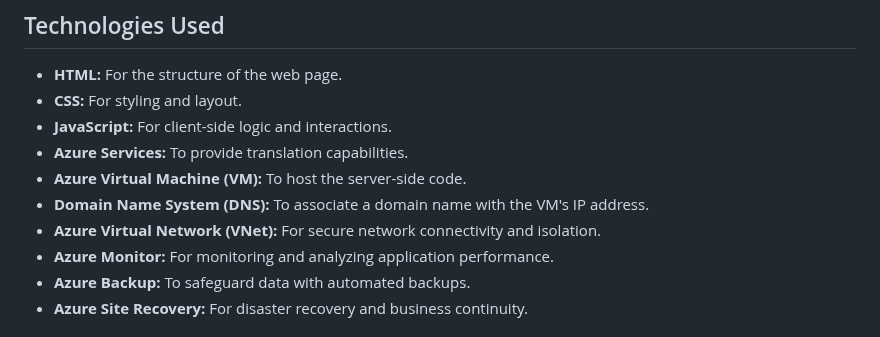
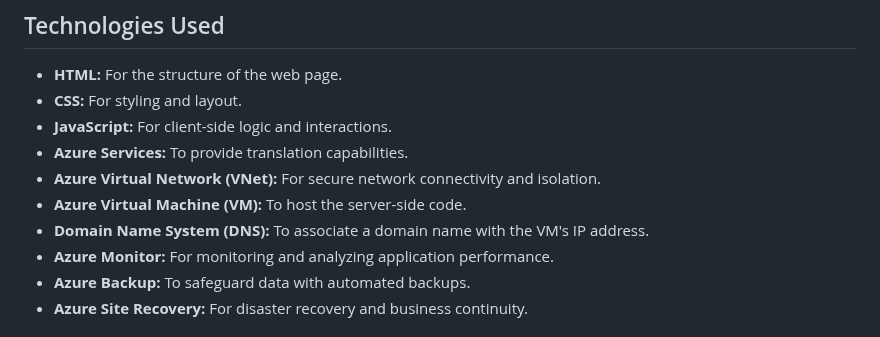
Before and after one commit to vishal17github/Django_Translator, a Markdown page: README.md, the part around the change. Rendered like a GitHub page.

```diff
--- a/README.md
+++ b/README.md
@@ -11,9 +11,9 @@ This project demonstrates the creation of a language translator web application
 - **CSS:** For styling and layout.
 - **JavaScript:** For client-side logic and interactions.
 - **Azure Services:** To provide translation capabilities.
+- **Azure Virtual Network (VNet):** For secure network connectivity and isolation.
 - **Azure Virtual Machine (VM):** To host the server-side code.
 - **Domain Name System (DNS):** To associate a domain name with the VM's IP address.
-- **Azure Virtual Network (VNet):** For secure network connectivity and isolation.
 - **Azure Monitor:** For monitoring and analyzing application performance.
 - **Azure Backup:** To safeguard data with automated backups.
 - **Azure Site Recovery:** For disaster recovery and business continuity.
```
